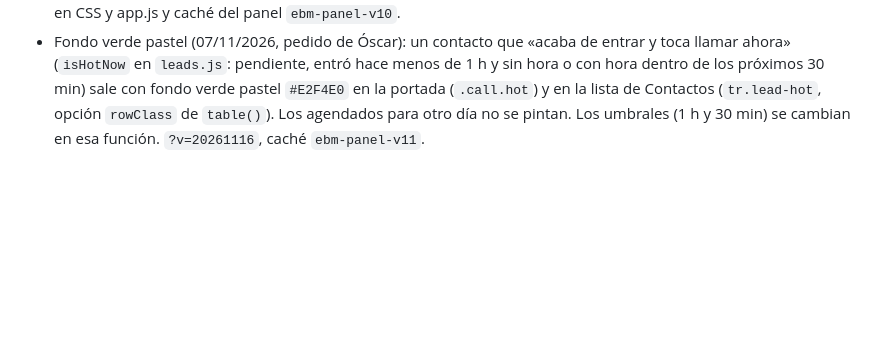
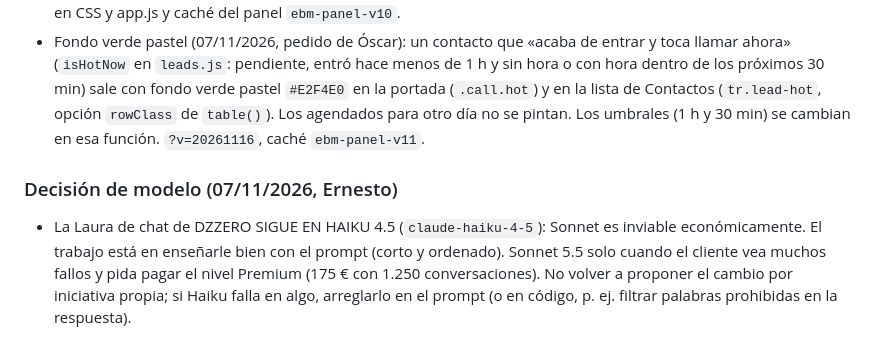
Before and after one commit to ernestobm2012-tech/ebmagenciaia, a Markdown page: CLAUDE.md, the part around the change. Drawn GitHub-style; blank space fills up the shorter version.

Commit message:
CLAUDE.md: la Laura de chat sigue en Haiku, Sonnet solo si el cliente paga Premium
Co-Authored-By: Claude Sonnet 5.5 <noreply@anthropic.com>
Claude-Session: https://claude.ai/code/session_01AkZeyse9WSvuHeBmJ3FZS2

```diff
--- a/CLAUDE.md
+++ b/CLAUDE.md
@@ -393,3 +393,6 @@ Función `instagram` (migración 0019: `social_accounts`, `social_tokens`, `soci
 - Los `CREATE POLICY`/funciones sí pasan con `execute_sql` si van en trozos y SIN `DROP … IF EXISTS` (el conector pide aprobación con los DROP y se queda colgado).
 - Probado en Chromium con la base simulada (portada, marcar Llamado, filtros, móvil sin desborde); `?v=20261115` en CSS y app.js y caché del panel `ebm-panel-v10`.
 - Fondo verde pastel (07/11/2026, pedido de Óscar): un contacto que «acaba de entrar y toca llamar ahora» (`isHotNow` en `leads.js`: pendiente, entró hace menos de 1 h y sin hora o con hora dentro de los próximos 30 min) sale con fondo verde pastel `#E2F4E0` en la portada (`.call.hot`) y en la lista de Contactos (`tr.lead-hot`, opción `rowClass` de `table()`). Los agendados para otro día no se pintan. Los umbrales (1 h y 30 min) se cambian en esa función. `?v=20261116`, caché `ebm-panel-v11`.
+
+### Decisión de modelo (07/11/2026, Ernesto)
+- La Laura de chat de DZZERO SIGUE EN HAIKU 4.5 (`claude-haiku-4-5`): Sonnet es inviable económicamente. El trabajo está en enseñarle bien con el prompt (corto y ordenado). Sonnet 5.5 solo cuando el cliente vea muchos fallos y pida pagar el nivel Premium (175 € con 1.250 conversaciones). No volver a proponer el cambio por iniciativa propia; si Haiku falla en algo, arreglarlo en el prompt (o en código, p. ej. filtrar palabras prohibidas en la respuesta).
```
